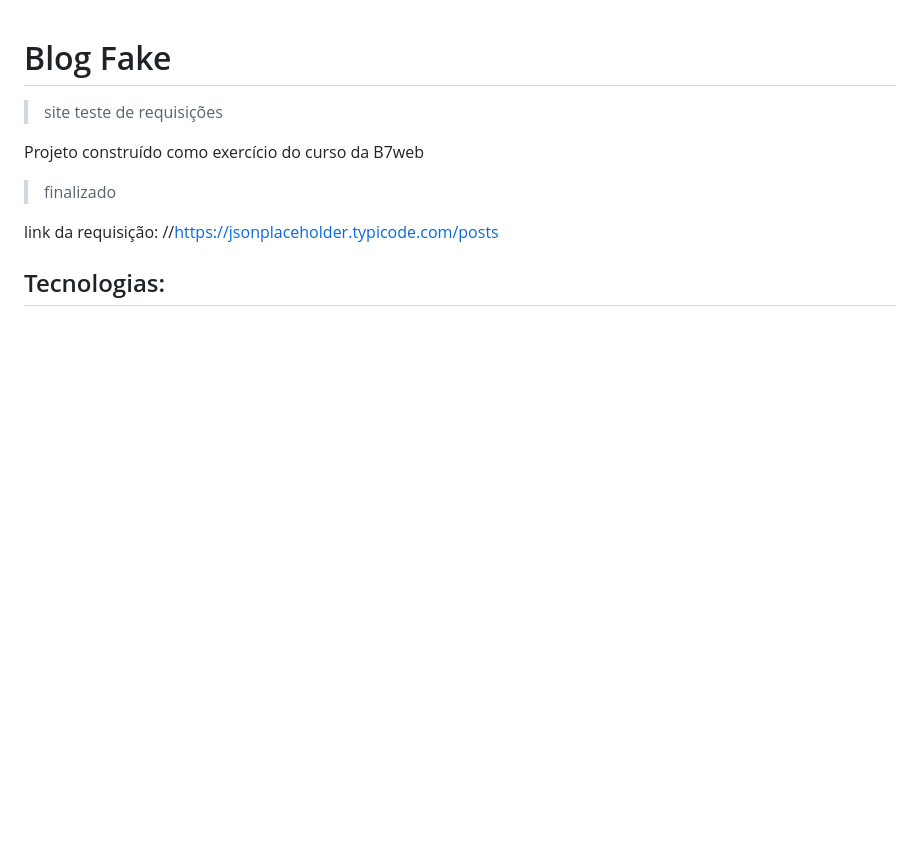
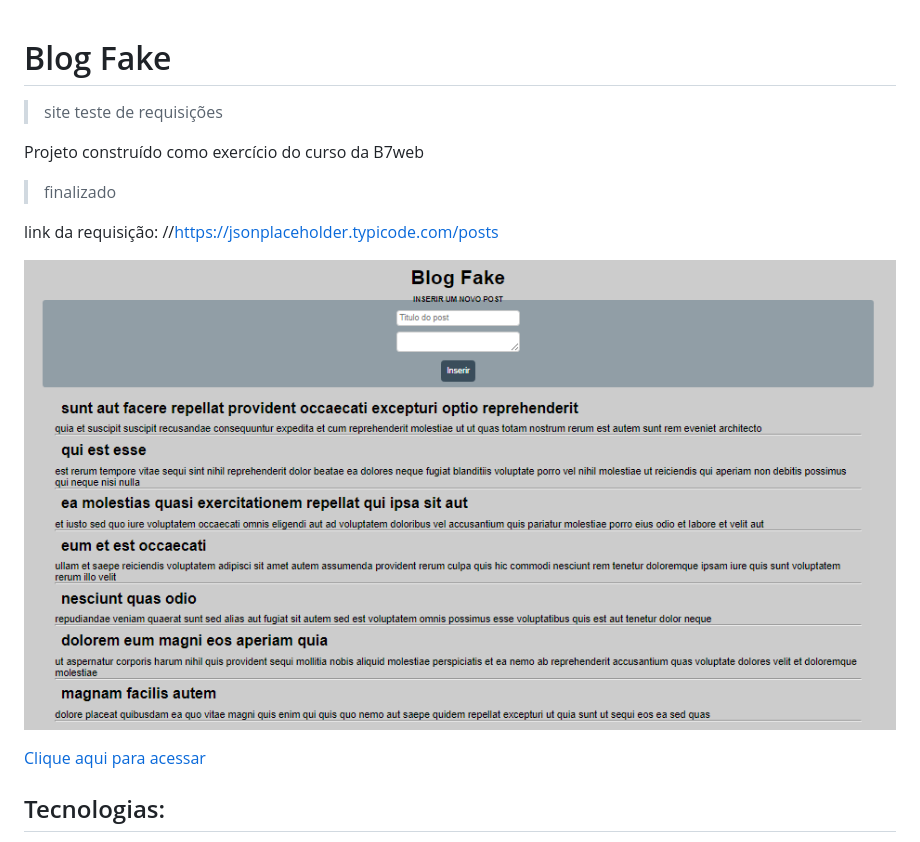
Before and after one commit to Rafael-Damasceno/Blog-Fake, a Markdown page: README.md, the part around the change. GitHub-like rendering; pictures changed too: .github/Preview.png (added); blank space fills up the shorter version.

Commit message:
create a link

```diff
--- a/README.md
+++ b/README.md
@@ -6,6 +6,9 @@ Projeto construído como exercício do curso da B7web
 
 link da requisição: //https://jsonplaceholder.typicode.com/posts
 
+![Preview](./.github/Preview.png)
+
+[Clique aqui para acessar](https://rafael-damasceno.github.io/Blog-Fake/)
 
 ## Tecnologias:
 
```
